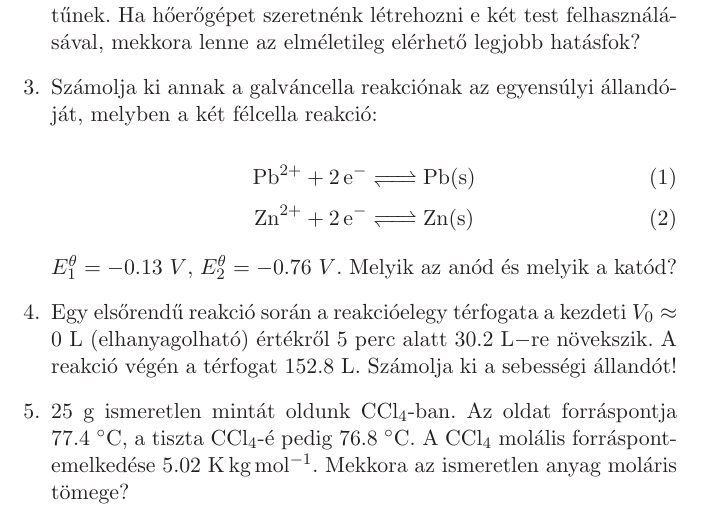
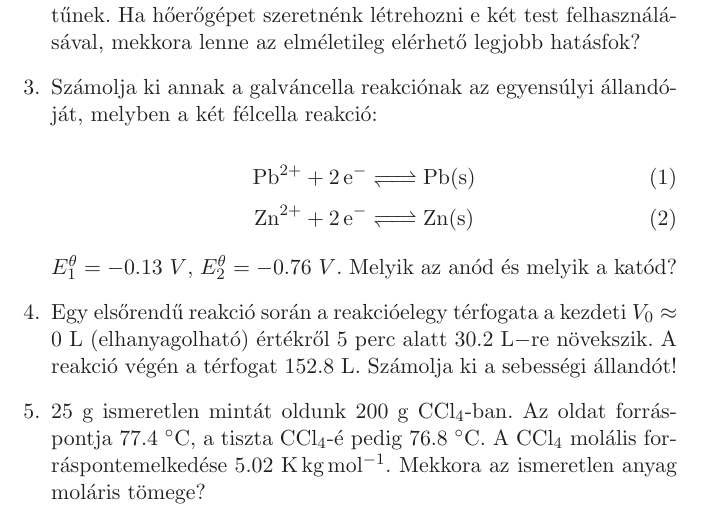
Before and after one commit to andras-kiss/midterm_test, a LaTeX document (midterm12_do_over.tex): part of the page, cut so that both start at the same text. Compiled offline with LaTeX, dvips and Ghostscript.

Commit message:
200g ccl4

```diff
--- a/midterm12_do_over.tex
+++ b/midterm12_do_over.tex
@@ -44,7 +44,7 @@ $E_1^\theta=-0.13~V$, $E_2^\theta=-0.76~V$. Melyik az anód és melyik a katód?
 
 \item Egy elsőrendű reakció során a reakcióelegy térfogata a kezdeti $V_0\approx0~$L (elhanyagolható) értékről 5 perc alatt $30.2~$L$-$re növekszik. A reakció végén a térfogat 152.8$~$L. Számolja ki a sebességi állandót!
 
-\item 25$~$g ismeretlen mintát oldunk CCl$_4$-ban. Az oldat forráspontja 77.4$~\celsius$, a tiszta CCl$_4$-é pedig 76.8$~\celsius$. A CCl$_4$ molális forráspontemelkedése 5.02 K$\,$kg$\,$mol$^{-1}$. Mekkora az ismeretlen anyag moláris tömege?
+\item 25$~$g ismeretlen mintát oldunk 200 g CCl$_4$-ban. Az oldat forráspontja 77.4$~\celsius$, a tiszta CCl$_4$-é pedig 76.8$~\celsius$. A CCl$_4$ molális forráspontemelkedése 5.02 K$\,$kg$\,$mol$^{-1}$. Mekkora az ismeretlen anyag moláris tömege?
 
 \end{enumerate}
 \end{document}
```
Also changed, not shown: midterm2_do_over.tex (+1 -1 lines), midterm12_do_over.pdf, midterm2_do_over.pdf, 2 other files.
